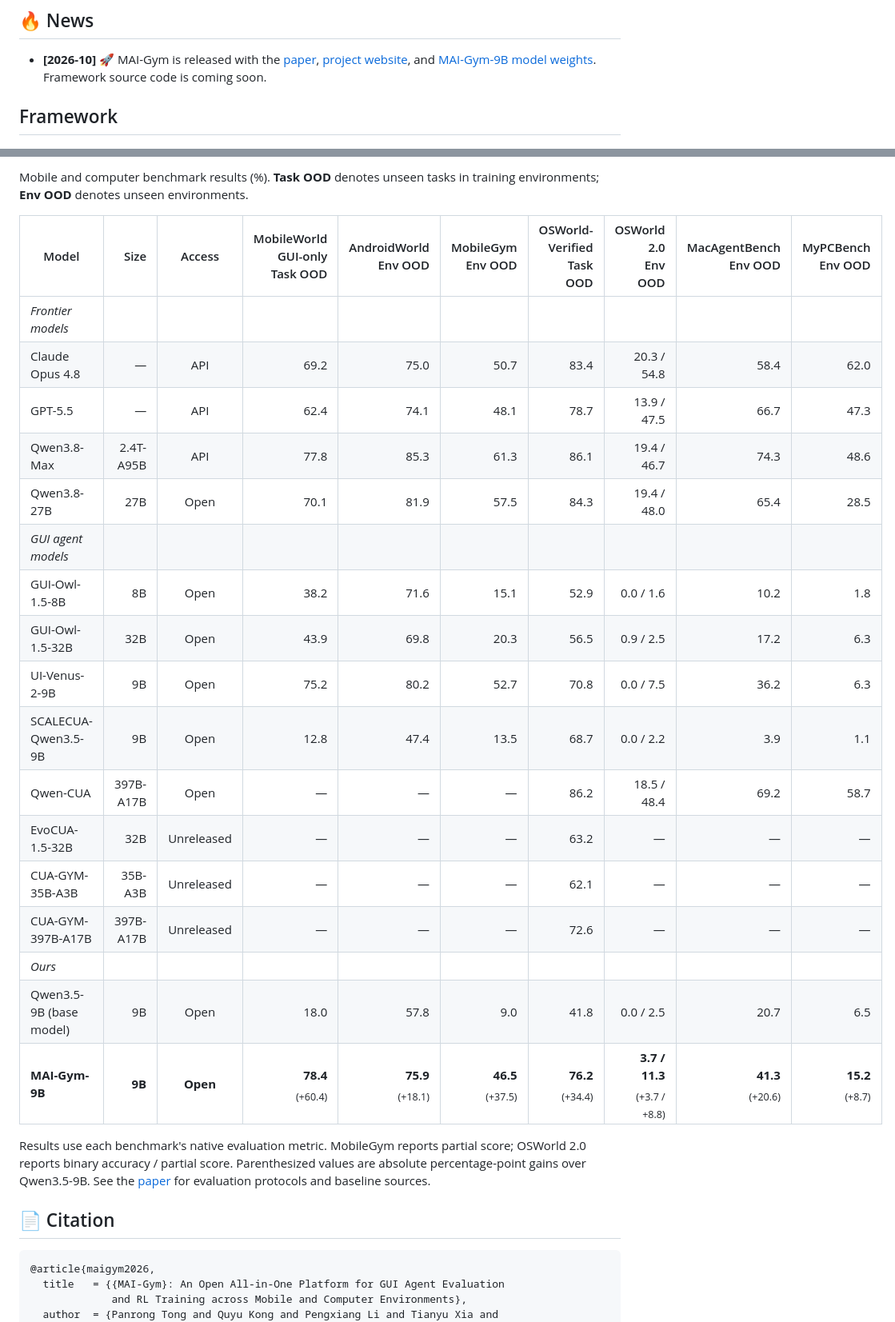
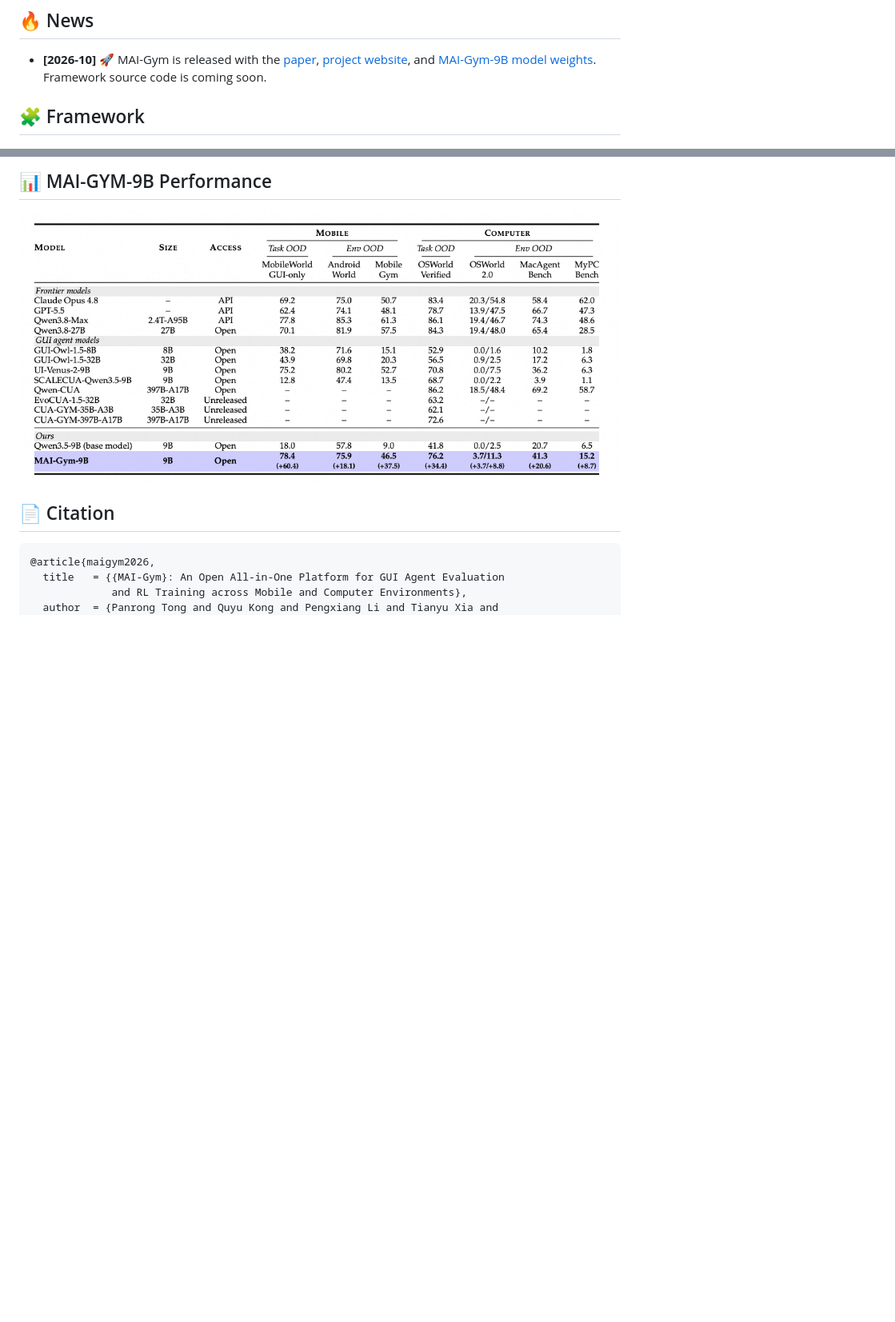
Before and after one commit to Tongyi-MAI/MAI-Gym, a Markdown page: README.md, 2 parts joined by grey strips. Shown: that part at 80% size. Drawn GitHub-style; pictures changed too: site/assets/mai-gym-9b-performance.png (added); blank space fills up the shorter version.

Commit message:
docs: replace performance table with paper figure

```diff
--- a/README.md
+++ b/README.md
@@ -21,7 +23,9 @@ MAI-Gym provides a shared infrastructure for evaluating GUI agents, collecting t
 <!-- Add new entries at the top, newest first. -->
 - **[2026-10]** 🚀 MAI-Gym is released with the [paper](https://arxiv.org/abs/2610.20939), [project website](https://tongyi-mai.github.io/MAI-Gym/), and [MAI-Gym-9B model weights](https://huggingface.co/Tongyi-MAI/MAI-Gym-9B). Framework source code is coming soon.
 
-## Framework
+<a name="framework"></a>
+
+## 🧩 Framework
 
 <p align="center">
   <img src="site/assets/framework-architecture.png" width="100%" alt="MAI-Gym framework architecture">
@@ -40,30 +44,9 @@ MAI-Gym provides a shared infrastructure for evaluating GUI agents, collecting t
 
-Mobile and computer benchmark results (%). **Task OOD** denotes unseen tasks in training environments; **Env OOD** denotes unseen environments.
+## 📊 MAI-GYM-9B Performance
 
-| Model | Size | Access | MobileWorld GUI-only<br>Task OOD | AndroidWorld<br>Env OOD | MobileGym<br>Env OOD | OSWorld-Verified<br>Task OOD | OSWorld 2.0<br>Env OOD | MacAgentBench<br>Env OOD | MyPCBench<br>Env OOD |
-| --- | ---: | :---: | ---: | ---: | ---: | ---: | ---: | ---: | ---: |
-| *Frontier models* | | | | | | | | | |
-| Claude Opus 4.8 | — | API | 69.2 | 75.0 | 50.7 | 83.4 | 20.3 / 54.8 | 58.4 | 62.0 |
-| GPT-5.5 | — | API | 62.4 | 74.1 | 48.1 | 78.7 | 13.9 / 47.5 | 66.7 | 47.3 |
-| Qwen3.8-Max | 2.4T-A95B | API | 77.8 | 85.3 | 61.3 | 86.1 | 19.4 / 46.7 | 74.3 | 48.6 |
-| Qwen3.8-27B | 27B | Open | 70.1 | 81.9 | 57.5 | 84.3 | 19.4 / 48.0 | 65.4 | 28.5 |
-| *GUI agent models* | | | | | | | | | |
-| GUI-Owl-1.5-8B | 8B | Open | 38.2 | 71.6 | 15.1 | 52.9 | 0.0 / 1.6 | 10.2 | 1.8 |
-| GUI-Owl-1.5-32B | 32B | Open | 43.9 | 69.8 | 20.3 | 56.5 | 0.9 / 2.5 | 17.2 | 6.3 |
-| UI-Venus-2-9B | 9B | Open | 75.2 | 80.2 | 52.7 | 70.8 | 0.0 / 7.5 | 36.2 | 6.3 |
-| SCALECUA-Qwen3.5-9B | 9B | Open | 12.8 | 47.4 | 13.5 | 68.7 | 0.0 / 2.2 | 3.9 | 1.1 |
-| Qwen-CUA | 397B-A17B | Open | — | — | — | 86.2 | 18.5 / 48.4 | 69.2 | 58.7 |
-| EvoCUA-1.5-32B | 32B | Unreleased | — | — | — | 63.2 | — | — | — |
-| CUA-GYM-35B-A3B | 35B-A3B | Unreleased | — | — | — | 62.1 | — | — | — |
-| CUA-GYM-397B-A17B | 397B-A17B | Unreleased | — | — | — | 72.6 | — | — | — |
-| *Ours* | | | | | | | | | |
-| Qwen3.5-9B (base model) | 9B | Open | 18.0 | 57.8 | 9.0 | 41.8 | 0.0 / 2.5 | 20.7 | 6.5 |
-| **MAI-Gym-9B** | **9B** | **Open** | **78.4**<br><sub>(+60.4)</sub> | **75.9**<br><sub>(+18.1)</sub> | **46.5**<br><sub>(+37.5)</sub> | **76.2**<br><sub>(+34.4)</sub> | **3.7 / 11.3**<br><sub>(+3.7 / +8.8)</sub> | **41.3**<br><sub>(+20.6)</sub> | **15.2**<br><sub>(+8.7)</sub> |
-
-Results use each benchmark's native evaluation metric. MobileGym reports partial score; OSWorld 2.0 reports binary accuracy / partial score. Parenthesized values are absolute percentage-point gains over Qwen3.5-9B. See the [paper](https://arxiv.org/abs/2610.20939) for evaluation protocols and baseline sources.
-
-<a name="news"></a>
-
+<p align="center">
+  <img src="site/assets/mai-gym-9b-performance.png" width="100%" alt="MAI-Gym-9B performance on mobile and computer benchmarks">
+</p>
 
 <a name="citation"></a>
 
```
Also changed, not shown: other parts of README.md (+4 -2 lines).
